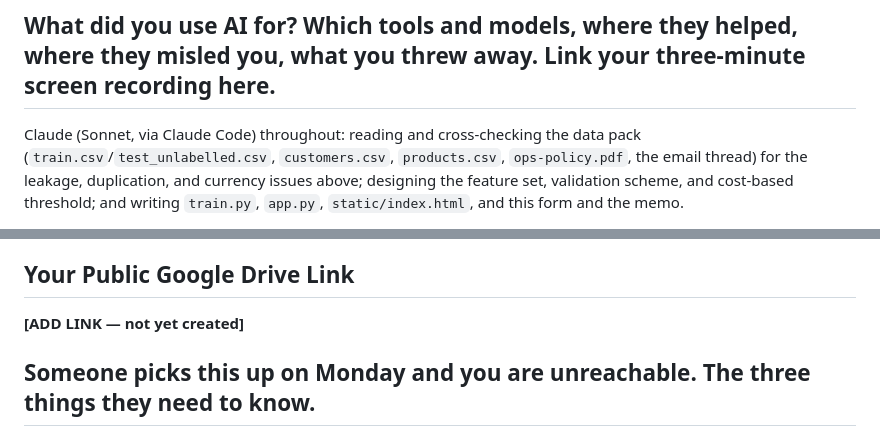
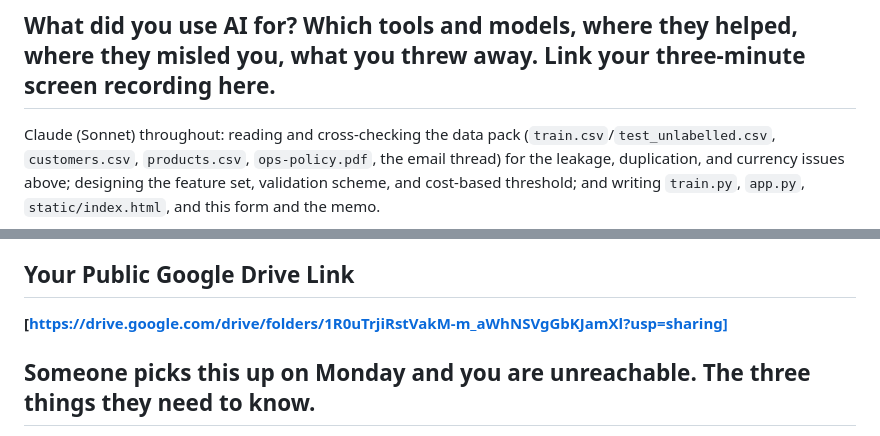
Before and after one commit to shanvi98/CORE, a Markdown page: submission-form.md, 2 parts joined by grey strips. Drawn GitHub-style.

Commit message:
added public link
Updated AI tool references and added Google Drive link.

```diff
--- a/submission-form.md
+++ b/submission-form.md
@@ -151,7 +151,7 @@ without it.
 
 ## What did you use AI for? Which tools and models, where they helped, where they misled you, what you threw away. Link your three-minute screen recording here.
 
-Claude (Sonnet, via Claude Code) throughout: reading and cross-checking the data pack
+Claude (Sonnet) throughout: reading and cross-checking the data pack
 (`train.csv`/`test_unlabelled.csv`, `customers.csv`, `products.csv`, `ops-policy.pdf`, the
 email thread) for the leakage, duplication, and currency issues above; designing the
 feature set, validation scheme, and cost-based threshold; and writing `train.py`, `app.py`,
@@ -174,7 +174,7 @@ Screen recording: **[(https://drive.google.com/drive/folders/1R0uTrjiRstVakM-m_a
 
 ## Your Public Google Drive Link
 
-**[ADD LINK — not yet created]**
+**[https://drive.google.com/drive/folders/1R0uTrjiRstVakM-m_aWhNSVgGbKJamXl?usp=sharing]**
 
 ## Someone picks this up on Monday and you are unreachable. The three things they need to know.
 
```
